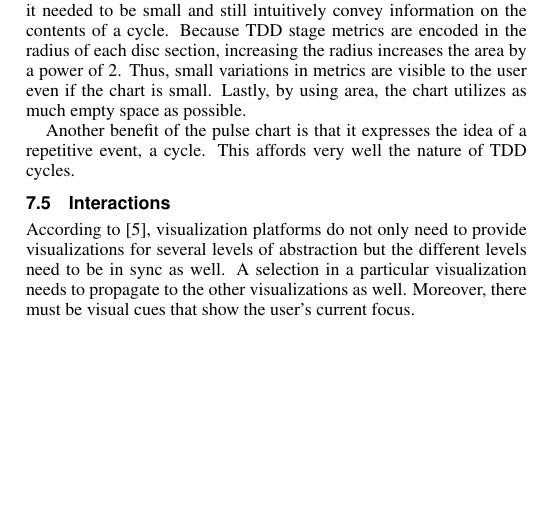
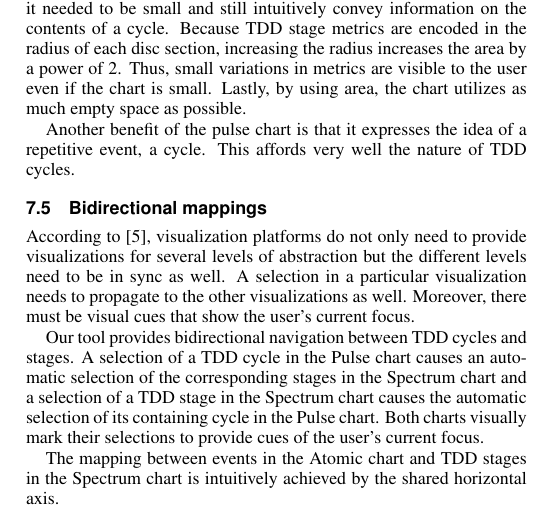
Before and after one commit to cdmihai/InfoViz-Paperwork, a LaTeX document (paper/design-pass-1.tex): part of one column of page 4 of 5, cut so that both start at the same text, the shorter picture padded with empty space. Compiled offline with pdfLaTeX.

Commit message:
Did the bidirectional mappings

```diff
--- a/paper/design-pass-1.tex
+++ b/paper/design-pass-1.tex
@@ -405,15 +405,20 @@ Lastly, by using area, the chart utilizes as much empty space as possible.
 Another benefit of the pulse chart is that it expresses the idea of a repetitive event, a cycle.
 This affords very well the nature of TDD cycles.
 
-\subsection{Interactions}
+\subsection{Bidirectional mappings}
 
 According to \cite{two}, visualization platforms do not only need to provide visualizations for several levels of abstraction but the different levels need to be in sync as well.
 A selection in a particular visualization needs to propagate to the other visualizations as well.
 Moreover, there must be visual cues that show the user's current focus.
 
 %pulse to cycles (background select, scroll in cycle, select cycles, fade?)
+%cycle to pulse (background select, scroll to pulse, select pulse, highlight cycle in pulse)
+Our tool provides bidirectional navigation between TDD cycles and stages.
+A selection of a TDD cycle in the Pulse chart causes an automatic selection of the corresponding stages in the Spectrum chart and a selection of a TDD stage in the Spectrum chart causes the automatic selection of its containing cycle in the Pulse chart.
+Both charts visually mark their selections to provide cues of the user's current focus.
 
-%cycle to pulse (background select, scroll to pulse, select pulse, highlight cycle in pulse)
+%events - stages is automatically done by gest
+The mapping between events in the Atomic chart and TDD stages in the Spectrum chart is intuitively achieved by the shared horizontal axis.
 
 \section{Implementation}
 
```
